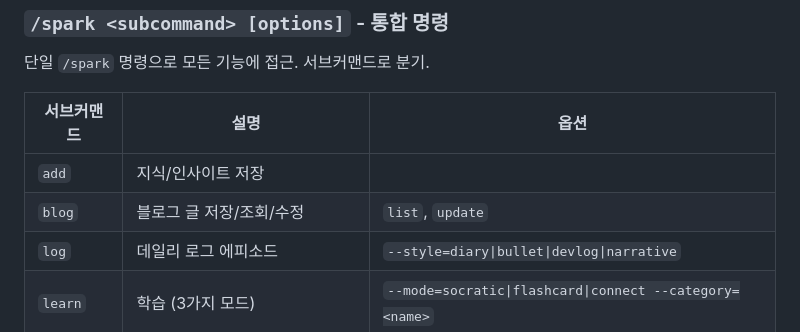
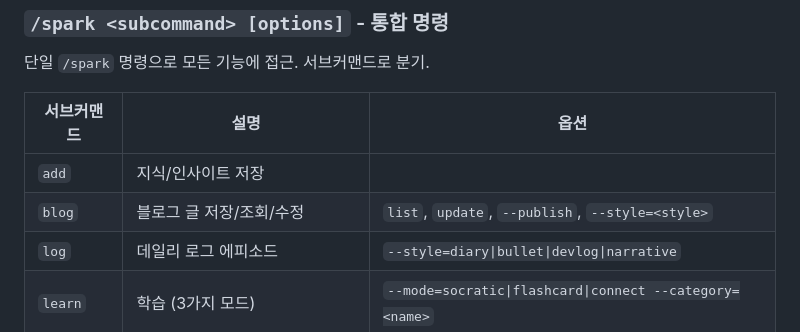
Before and after one commit to elon-jang/claude-plugins, a Markdown page: plugins/sparks/CLAUDE.md, the part around the change. Rendered like a GitHub page.

Commit message:
feat(sparks): blog 스타일 선택 + --publish 플래그 + README 인덱싱 제거
- blog 서브커맨드에 7가지 스타일 추가 (essay, tutorial, opinion, til, linkedin, x-post, free)
- blog --publish 플래그로 글 작성 후 즉시 Cloudflare 배포
- README.md 인덱싱 로직 제거 (add, blog, log, init 전체)
- repo_init 템플릿을 간결한 카테고리 테이블로 교체

Co-Authored-By: Claude Opus 4.6 <noreply@anthropic.com>

```diff
--- a/plugins/sparks/CLAUDE.md
+++ b/plugins/sparks/CLAUDE.md
@@ -30,7 +30,7 @@ plugins/sparks/
 | 서브커맨드 | 설명 | 옵션 |
 |-----------|------|------|
 | `add` | 지식/인사이트 저장 | |
-| `blog` | 블로그 글 저장/조회/수정 | `list`, `update` |
+| `blog` | 블로그 글 저장/조회/수정 | `list`, `update`, `--publish`, `--style=<style>` |
 | `log` | 데일리 로그 에피소드 | `--style=diary\|bullet\|devlog\|narrative` |
 | `learn` | 학습 (3가지 모드) | `--mode=socratic\|flashcard\|connect --category=<name>` |
 | `search` | 검색 | `<keyword> --tag=<tag> --category=<cat>` |
```
Also changed, not shown: 2 other files.
